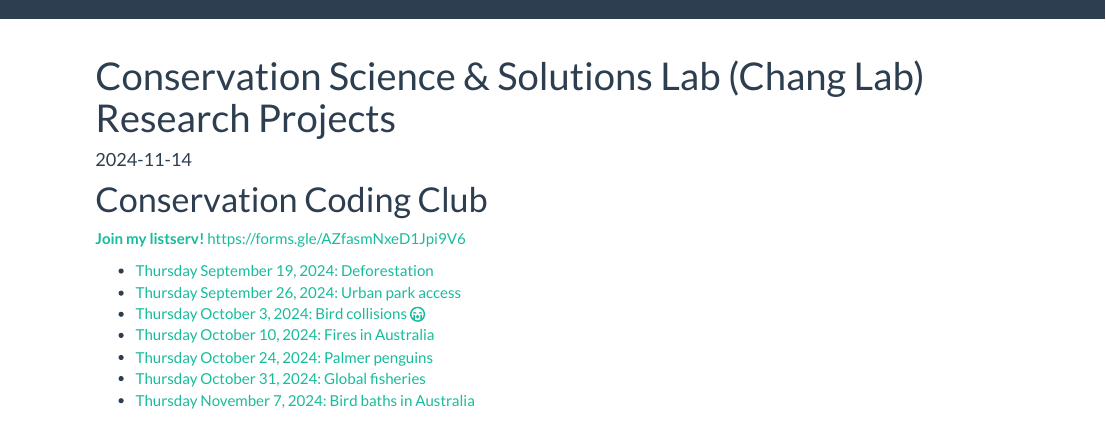
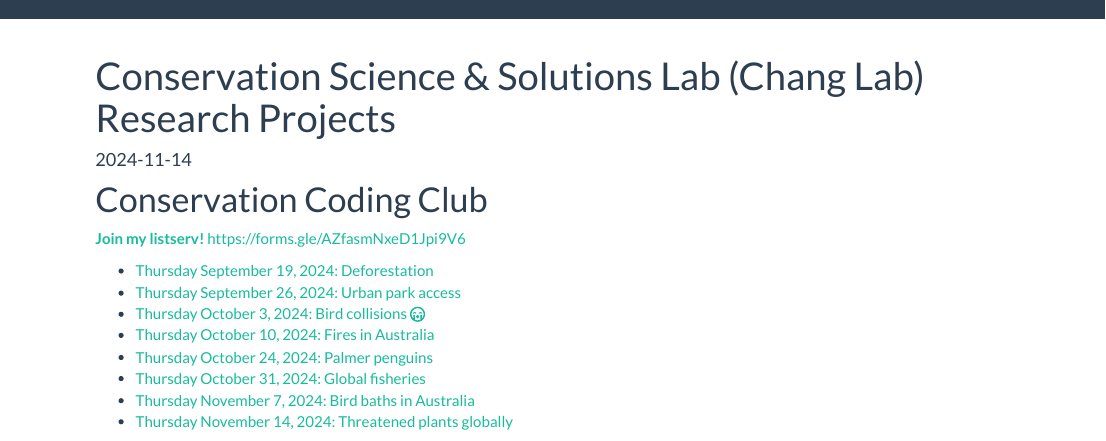
Before and after one commit to chang-consci-lab/labprojects, an R Markdown document (docs/index.Rmd): the page in a window 1100 px wide, from its top. Rendered offline with R 4.5, knitr and Pandoc, with nearby package versions; a font, style sheet, LaTeX package, included part or bibliography that could not be used is replaced or left out.

Commit message:
11-14-2024

```diff
--- a/docs/index.Rmd
+++ b/docs/index.Rmd
@@ -22,6 +22,7 @@ options(tinytex.verbose = TRUE)
 * [Thursday October 24, 2024: Palmer penguins](https://colab.research.google.com/drive/1LcLaD1eToEuI6wJMc4Gn2DXXpgOxkMKF?usp=sharing)
 * [Thursday October 31, 2024: Global fisheries](https://colab.research.google.com/drive/1u9PP5Ci6QavuB4nwbUFQnFvcN5mhpHaJ?usp=drive_link)
 * [Thursday November 7, 2024: Bird baths in Australia](https://colab.research.google.com/drive/1bplRWGlH3dO9rU9sncIFpuVXwv7O6GeN?usp=drive_link)
+* [Thursday November 14, 2024: Threatened plants globally](https://colab.research.google.com/drive/1hwkfXupBkPC-AzHoDDEIRupY1xkVEvnm?usp=drive_link)
 
 <img src="https://github.com/chang-consci-lab/labprojects/blob/main/docs/ConservationCodingClubAd.png?raw=true" alt="Flyer" width="400"/>
 
```
Also changed, not shown: 1 other file.
